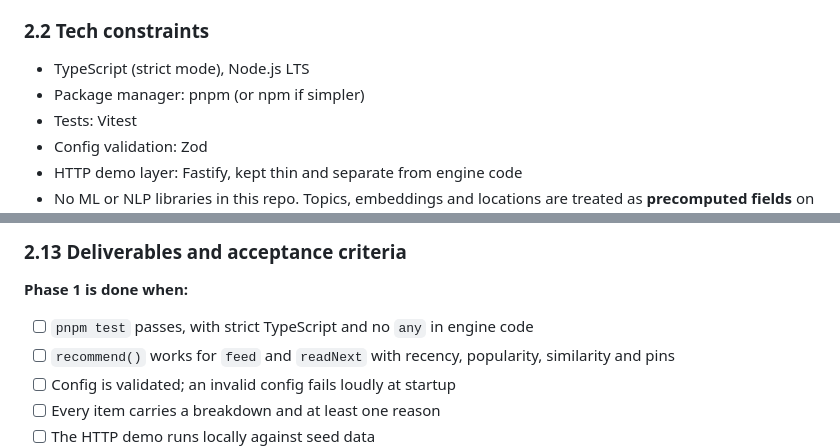
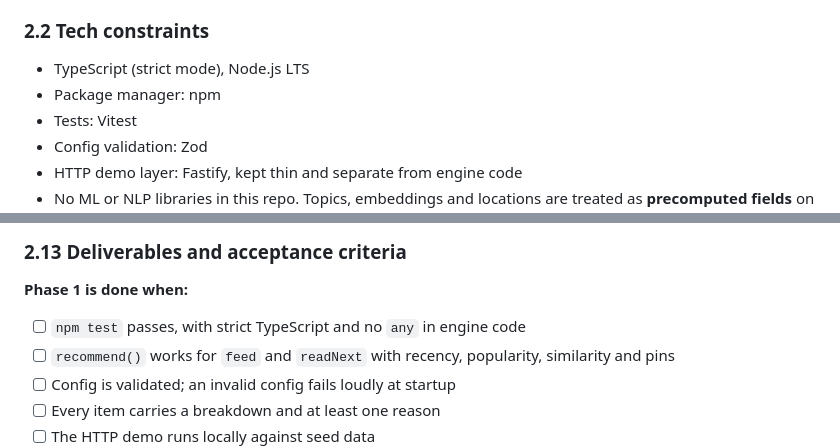
Before and after one commit to ggrl/article-recommender, a Markdown page: display-europe-recommender-prototype.md, 2 parts joined by grey strips. Drawn GitHub-style.

```diff
--- a/display-europe-recommender-prototype.md
+++ b/display-europe-recommender-prototype.md
@@ -58,7 +58,7 @@ There is **no access to real client data yet**. Build against a repository inter
 ### 2.2 Tech constraints
 
 - TypeScript (strict mode), Node.js LTS
-- Package manager: pnpm (or npm if simpler)
+- Package manager: npm
 - Tests: Vitest
 - Config validation: Zod
 - HTTP demo layer: Fastify, kept thin and separate from engine code
@@ -280,7 +280,7 @@ Order of operations:
 ### 2.13 Deliverables and acceptance criteria
 
 **Phase 1 is done when:**
-- [ ] `pnpm test` passes, with strict TypeScript and no `any` in engine code
+- [ ] `npm test` passes, with strict TypeScript and no `any` in engine code
 - [ ] `recommend()` works for `feed` and `readNext` with recency, popularity, similarity and pins
 - [ ] Config is validated; an invalid config fails loudly at startup
 - [ ] Every item carries a breakdown and at least one reason
```
Also changed, not shown: DECISIONS.md (added, +12 -0 lines).
